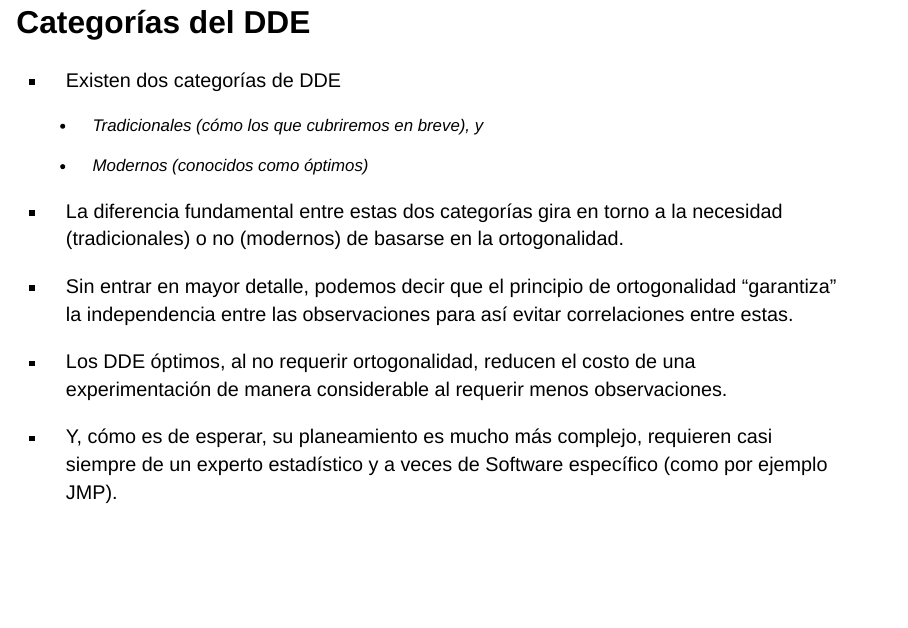
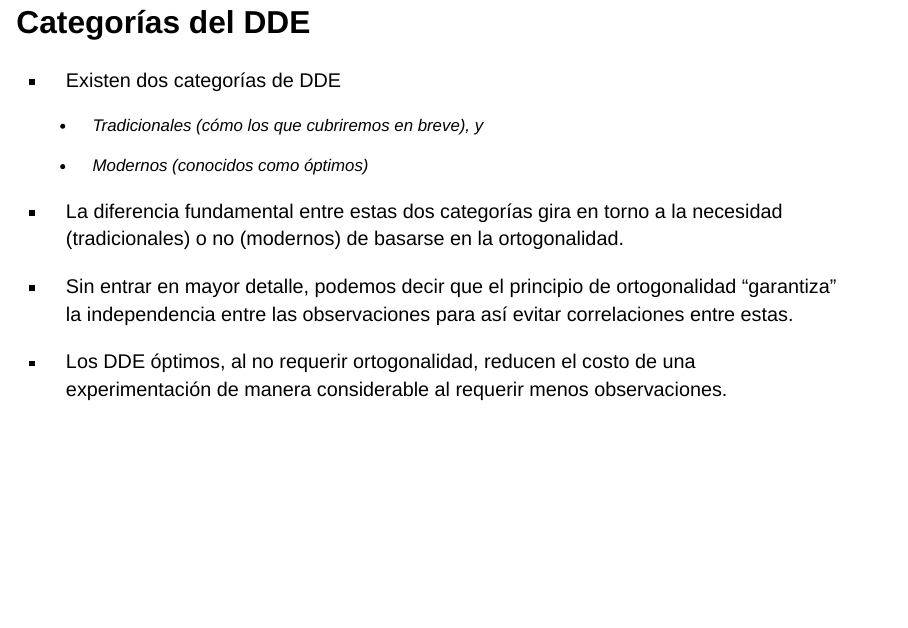
Before and after one commit to mmorenozam/uce2023-modulo2, a Quarto document (index.qmd): page 14 of 65. Rendered offline with R 4.5, knitr and Pandoc in place of Quarto, with nearby package versions; drawn as Slidy slides in place of the format the file asks for; some code elsewhere in the file could not run offline.

Commit message:
very last comi

```diff
--- a/index.qmd
+++ b/index.qmd
@@ -183,7 +183,6 @@ editor: visual
 
 -   Los DDE óptimos, al no requerir ortogonalidad, reducen el costo de una experimentación de manera considerable al requerir menos observaciones.
 
--   Y, cómo es de esperar, su planeamiento es mucho más complejo, requieren casi siempre de un experto estadístico y a veces de Software específico (como por ejemplo JMP).
 :::
 
 # Pilares del Diseño de Experimentos (DDE)
```
Also changed, not shown: docs/search.json, 1 other file.
